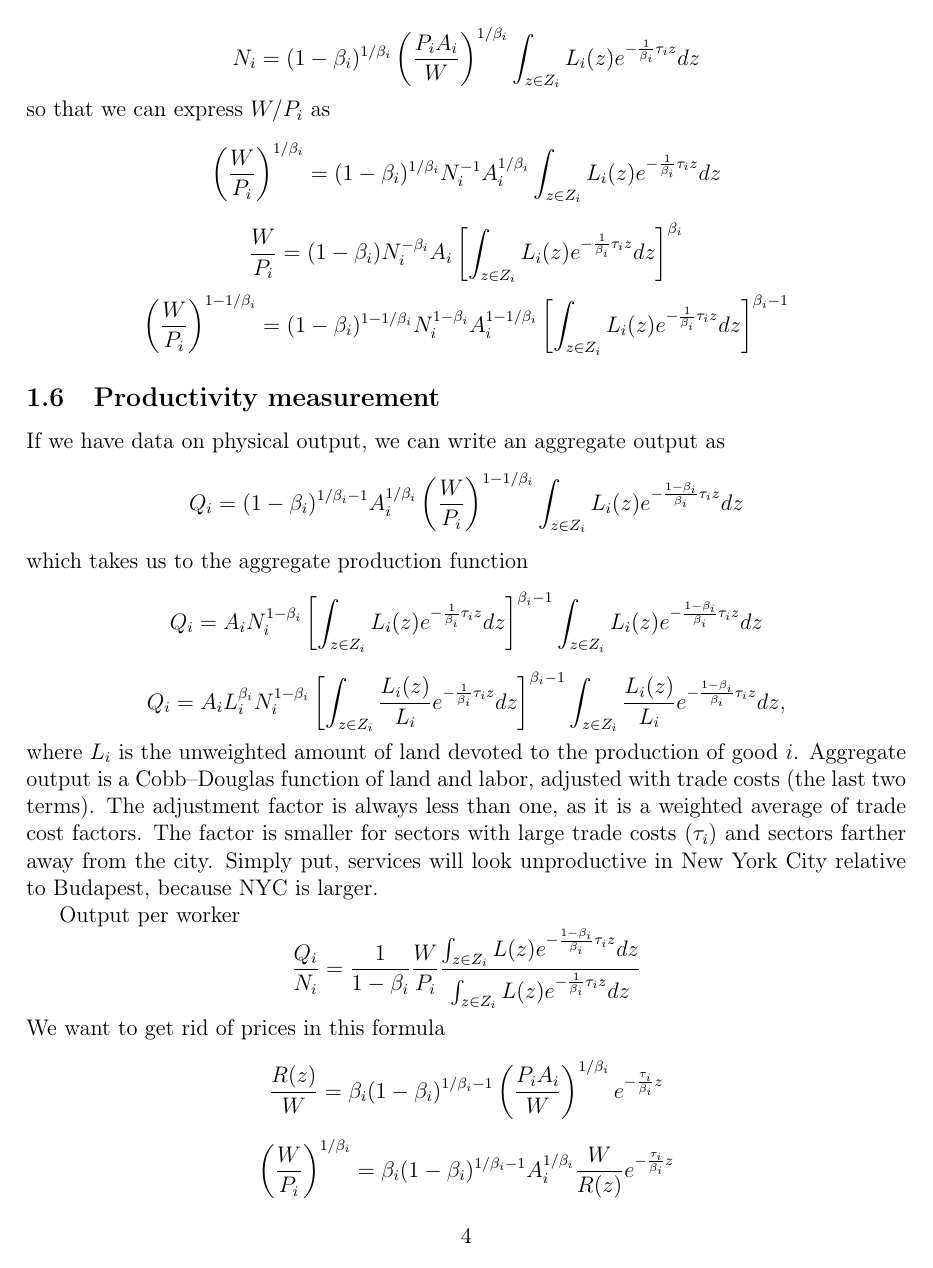
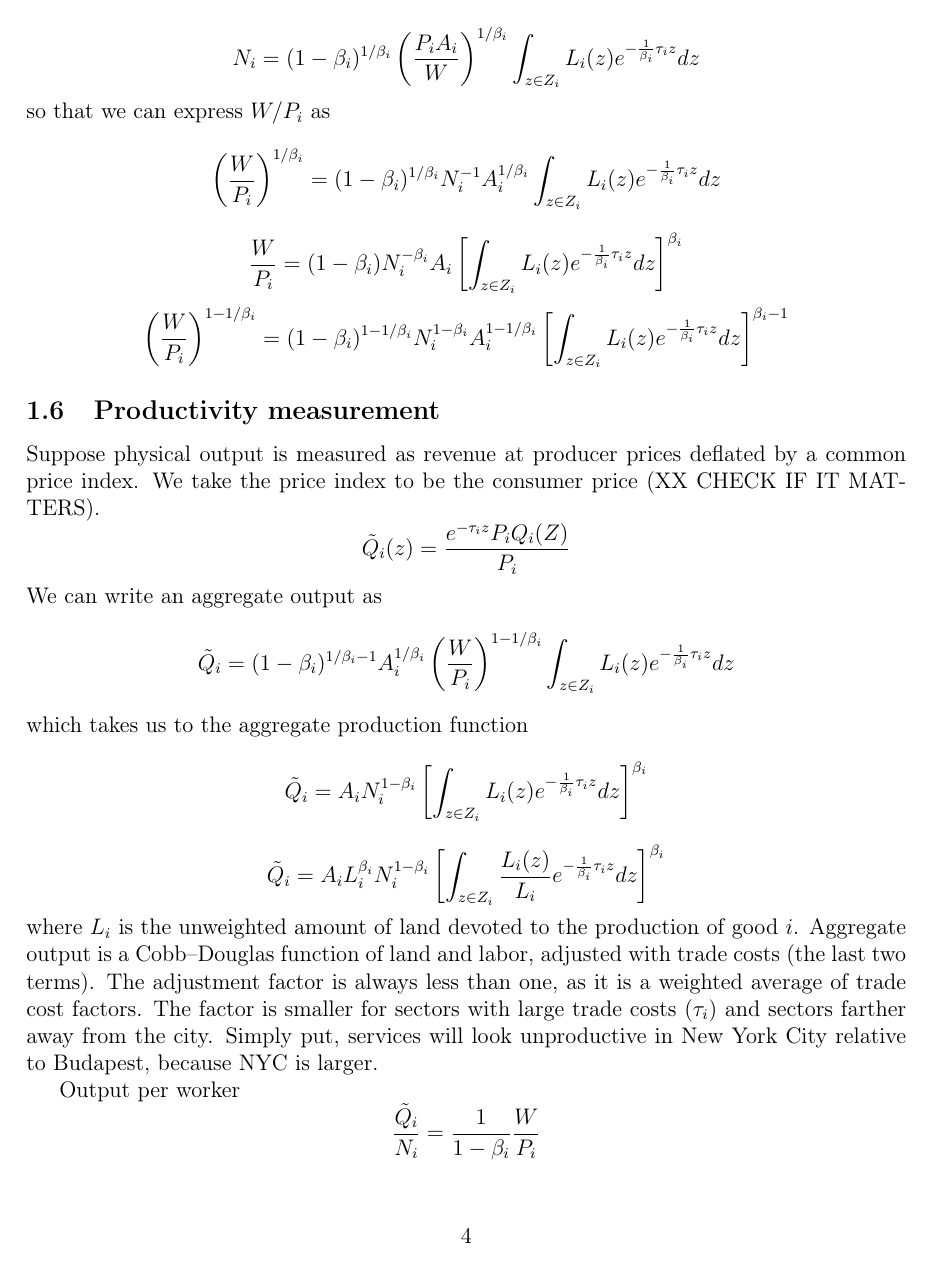
Before and after one commit to korenmiklos/cattle, a LaTeX paper (text/cattle.tex): page 4 of 9. Compiled offline with pdfLaTeX.

Commit message:
measure real output in producer prices for prettier formulas

```diff
--- a/text/cattle.tex
+++ b/text/cattle.tex
@@ -183,32 +183,32 @@ N_i^{1-\beta_i}A_i^{1-1/\beta_i}
 \]
 
 \subsection{Productivity measurement}
-If we have data on physical output, we can write an aggregate output as
+Suppose physical output is measured as revenue at producer prices deflated by a common price index. We take the price index to be the consumer price (XX CHECK IF IT MATTERS).
 \[
-Q_i =
+\tilde Q_i(z) = \frac{e^{-\tau_i z}P_iQ_i(Z)}{P_i}
+\]
+We can write an aggregate output as
+\[
+\tilde Q_i =
 (1-\beta_i)^{1/\beta_i-1}
 A_i^{1/\beta_i}\left(\frac{W}{P_i}\right)^{1-1/\beta_i}
-\int_{z\in Z_i}L_i(z) e^{-\frac{1-\beta_i}{\beta_i}\tau_i z}dz
+\int_{z\in Z_i}L_i(z) e^{-\frac{1}{\beta_i}\tau_i z}dz
 \]
 which takes us to the aggregate production function
 \[
-Q_i =
-A_iN_i^{1-\beta_i}\left[\int_{z\in Z_i}L_i(z) e^{-\frac{1}{\beta_i}\tau_i z}dz\right]^{\beta_i-1}
-\int_{z\in Z_i}L_i(z) e^{-\frac{1-\beta_i}{\beta_i}\tau_i z}dz
-\]
+\tilde Q_i =
+A_iN_i^{1-\beta_i}\left[\int_{z\in Z_i}L_i(z) e^{-\frac{1}{\beta_i}\tau_i z}dz\right]^{\beta_i}\]
 \[
-Q_i =
+\tilde Q_i =
 A_iL_i^{\beta_i}N_i^{1-\beta_i}
-\left[\int_{z\in Z_i}\frac{L_i(z)}{L_i} e^{-\frac{1}{\beta_i}\tau_i z}dz\right]^{\beta_i-1}
-\int_{z\in Z_i}\frac{L_i(z)}{L_i} e^{-\frac{1-\beta_i}{\beta_i}\tau_i z}dz,
+\left[\int_{z\in Z_i}\frac{L_i(z)}{L_i} e^{-\frac{1}{\beta_i}\tau_i z}dz\right]^{\beta_i}
 \]
 where $L_i$ is the unweighted amount of land devoted to the production of good $i$. Aggregate output is a Cobb--Douglas function of land and labor, adjusted with trade costs (the last two terms). The adjustment factor is always less than one, as it is a weighted average of trade cost factors. The factor is smaller for sectors with large trade costs ($\tau_i$) and sectors farther away from the city. Simply put, services will look unproductive in New York City relative to Budapest, because NYC is larger.
 
 Output per worker
 \[
-\frac{Q_i}{N_i} = \frac1{1-\beta_i}
-\frac{W}{P_i} \frac{\int_{z\in Z_i}L(z)e^{-\frac{1-\beta_i}{\beta_i}\tau_i z}dz}
-{\int_{z\in Z_i}L(z)e^{-\frac{1}{\beta_i}\tau_i z}dz}
+\frac{\tilde Q_i}{N_i} = \frac1{1-\beta_i}
+\frac{W}{P_i}
 \]
 We want to get rid of prices in this formula
 \[
@@ -227,4 +227,3 @@ A_i
  e^{-\tau_i  z}
 \]
 \[
-\frac{Q_i}{N_i} = \beta_i^{\beta_i}(1-\beta_i)^{-\beta_i}
```
Also changed, not shown: text/cattle.pdf, text/cattle.tex (11 more changed lines).
